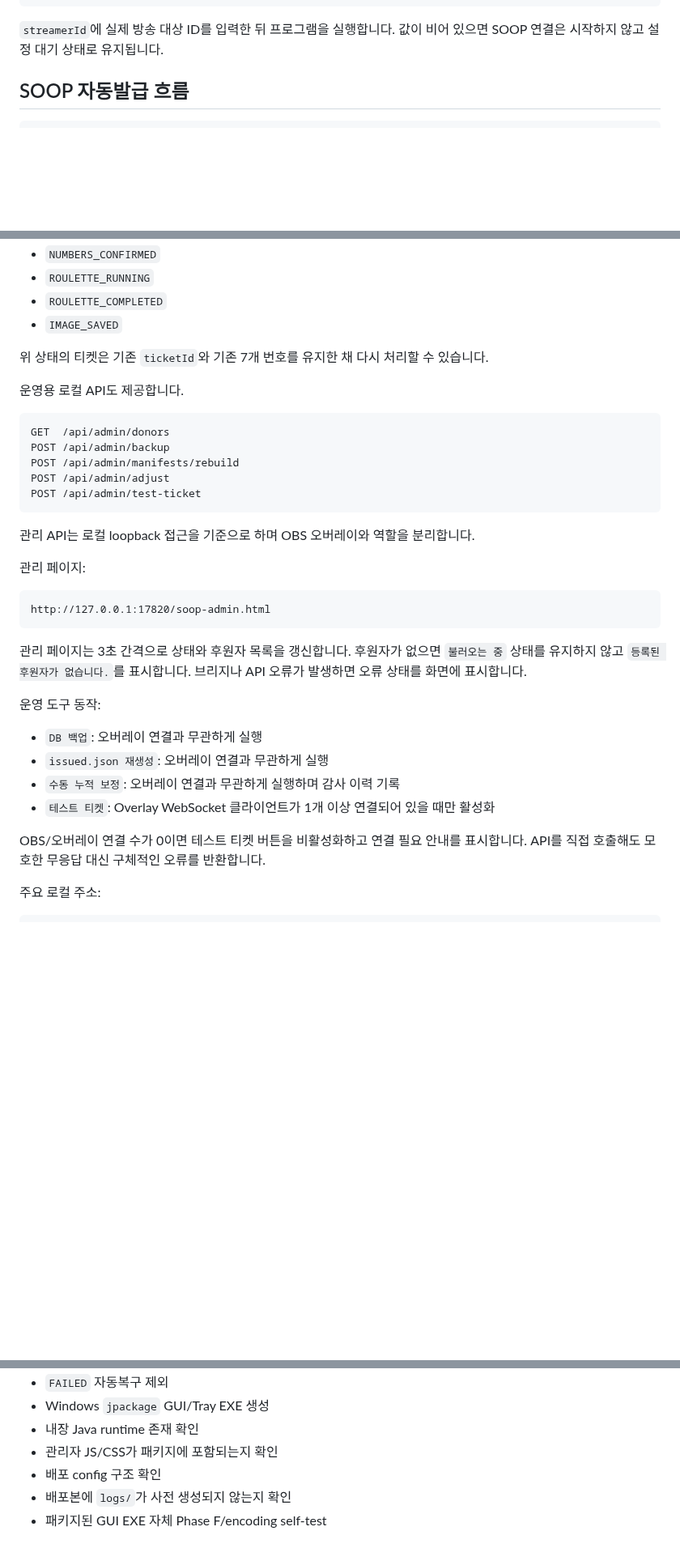
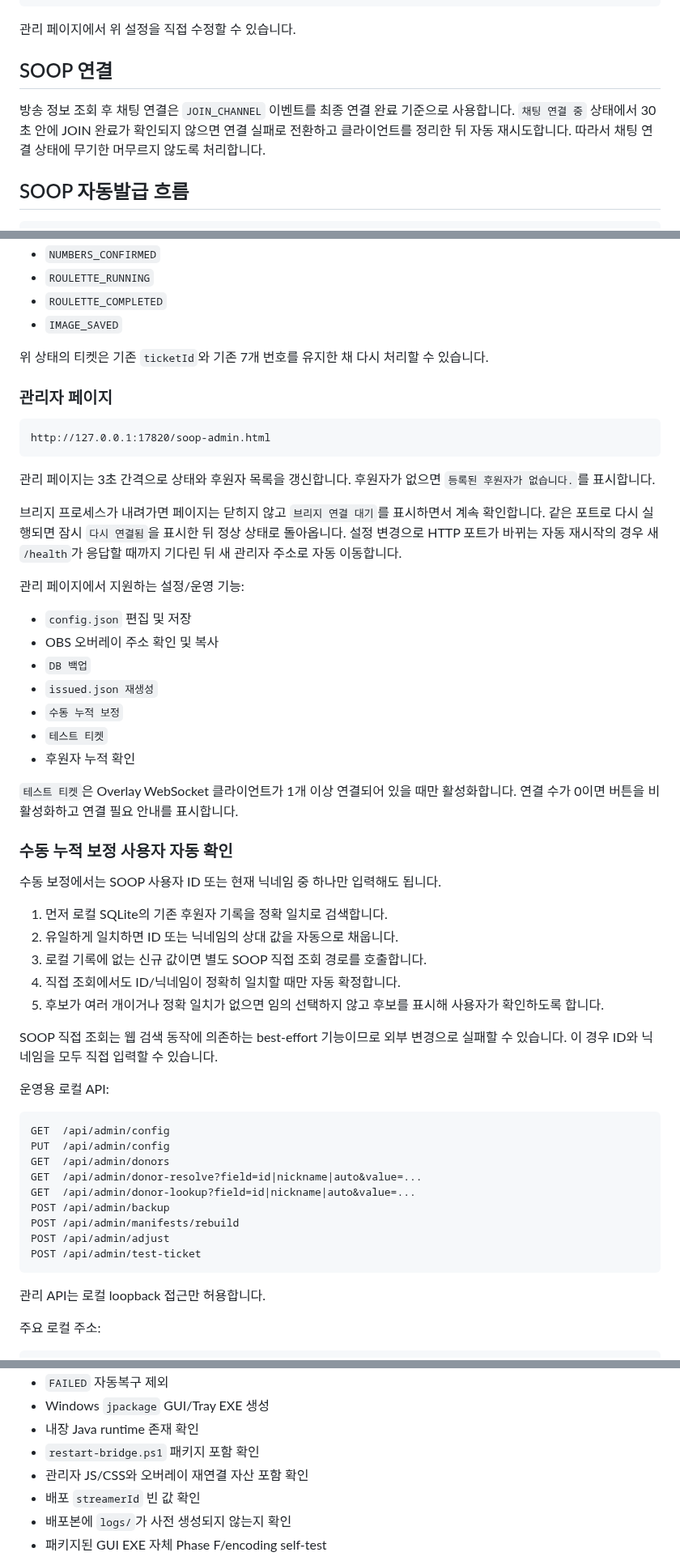
Before and after one commit to playCosmos/Roulette, a Markdown page: README.md, 3 parts joined by grey strips. Shown at 81% size. GitHub-like rendering; blank space fills up the shorter version.

Commit message:
docs: update README for v0.1.6 admin config and resilient restart

````diff
--- a/README.md
+++ b/README.md
@@ -97,7 +107,11 @@ RouletteBridge/
 }
 ```
 
-`streamerId`에 실제 방송 대상 ID를 입력한 뒤 프로그램을 실행합니다. 값이 비어 있으면 SOOP 연결은 시작하지 않고 설정 대기 상태로 유지됩니다.
+관리 페이지에서 위 설정을 직접 수정할 수 있습니다.
+
+## SOOP 연결
+
+방송 정보 조회 후 채팅 연결은 `JOIN_CHANNEL` 이벤트를 최종 연결 완료 기준으로 사용합니다. `채팅 연결 중` 상태에서 30초 안에 JOIN 완료가 확인되지 않으면 연결 실패로 전환하고 클라이언트를 정리한 뒤 자동 재시도합니다. 따라서 채팅 연결 상태에 무기한 머무르지 않도록 처리합니다.
 
 ## SOOP 자동발급 흐름
 
@@ -206,34 +224,55 @@ Windows Bridge는 재시작 시 `ISSUED`가 아닌 미완료 티켓을 검색합
 
 위 상태의 티켓은 기존 `ticketId`와 기존 7개 번호를 유지한 채 다시 처리할 수 있습니다.
 
-운영용 로컬 API도 제공합니다.
+### 관리자 페이지
 
 ```text
+http://127.0.0.1:17820/soop-admin.html
+```
+
+관리 페이지는 3초 간격으로 상태와 후원자 목록을 갱신합니다. 후원자가 없으면 `등록된 후원자가 없습니다.`를 표시합니다.
+
+브리지 프로세스가 내려가면 페이지는 닫히지 않고 `브리지 연결 대기`를 표시하면서 계속 확인합니다. 같은 포트로 다시 실행되면 잠시 `다시 연결됨`을 표시한 뒤 정상 상태로 돌아옵니다. 설정 변경으로 HTTP 포트가 바뀌는 자동 재시작의 경우 새 `/health`가 응답할 때까지 기다린 뒤 새 관리자 주소로 자동 이동합니다.
+
+관리 페이지에서 지원하는 설정/운영 기능:
+
+- `config.json` 편집 및 저장
+- OBS 오버레이 주소 확인 및 복사
+- `DB 백업`
+- `issued.json 재생성`
+- `수동 누적 보정`
+- `테스트 티켓`
+- 후원자 누적 확인
+
+`테스트 티켓`은 Overlay WebSocket 클라이언트가 1개 이상 연결되어 있을 때만 활성화합니다. 연결 수가 0이면 버튼을 비활성화하고 연결 필요 안내를 표시합니다.
+
+### 수동 누적 보정 사용자 자동 확인
+
+수동 보정에서는 SOOP 사용자 ID 또는 현재 닉네임 중 하나만 입력해도 됩니다.
+
+1. 먼저 로컬 SQLite의 기존 후원자 기록을 정확 일치로 검색합니다.
+2. 유일하게 일치하면 ID 또는 닉네임의 상대 값을 자동으로 채웁니다.
+3. 로컬 기록에 없는 신규 값이면 별도 SOOP 직접 조회 경로를 호출합니다.
+4. 직접 조회에서도 ID/닉네임이 정확히 일치할 때만 자동 확정합니다.
+5. 후보가 여러 개이거나 정확 일치가 없으면 임의 선택하지 않고 후보를 표시해 사용자가 확인하도록 합니다.
+
+SOOP 직접 조회는 웹 검색 동작에 의존하는 best-effort 기능이므로 외부 변경으로 실패할 수 있습니다. 이 경우 ID와 닉네임을 모두 직접 입력할 수 있습니다.
+
+운영용 로컬 API:
+
+```text
+GET  /api/admin/config
+PUT  /api/admin/config
 GET  /api/admin/donors
+GET  /api/admin/donor-resolve?field=id|nickname|auto&value=...
+GET  /api/admin/donor-lookup?field=id|nickname|auto&value=...
 POST /api/admin/backup
 POST /api/admin/manifests/rebuild
 POST /api/admin/adjust
 POST /api/admin/test-ticket
 ```
 
-관리 API는 로컬 loopback 접근을 기준으로 하며 OBS 오버레이와 역할을 분리합니다.
-
-관리 페이지:
-
-```text
-http://127.0.0.1:17820/soop-admin.html
-```
-
-관리 페이지는 3초 간격으로 상태와 후원자 목록을 갱신합니다. 후원자가 없으면 `불러오는 중` 상태를 유지하지 않고 `등록된 후원자가 없습니다.`를 표시합니다. 브리지나 API 오류가 발생하면 오류 상태를 화면에 표시합니다.
-
-운영 도구 동작:
-
-- `DB 백업`: 오버레이 연결과 무관하게 실행
-- `issued.json 재생성`: 오버레이 연결과 무관하게 실행
-- `수동 누적 보정`: 오버레이 연결과 무관하게 실행하며 감사 이력 기록
-- `테스트 티켓`: Overlay WebSocket 클라이언트가 1개 이상 연결되어 있을 때만 활성화
-
-OBS/오버레이 연결 수가 0이면 테스트 티켓 버튼을 비활성화하고 연결 필요 안내를 표시합니다. API를 직접 호출해도 모호한 무응답 대신 구체적인 오류를 반환합니다.
+관리 API는 로컬 loopback 접근만 허용합니다.
 
 주요 로컬 주소:
 
@@ -265,8 +304,9 @@ ws://127.0.0.1:17821
 - `FAILED` 자동복구 제외
 - Windows `jpackage` GUI/Tray EXE 생성
 - 내장 Java runtime 존재 확인
-- 관리자 JS/CSS가 패키지에 포함되는지 확인
-- 배포 config 구조 확인
+- `restart-bridge.ps1` 패키지 포함 확인
+- 관리자 JS/CSS와 오버레이 재연결 자산 포함 확인
+- 배포 `streamerId` 빈 값 확인
 - 배포본에 `logs/`가 사전 생성되지 않는지 확인
 - 패키지된 GUI EXE 자체 Phase F/encoding self-test
 
````
Also changed, not shown: other parts of README.md (+20 -4 lines).
